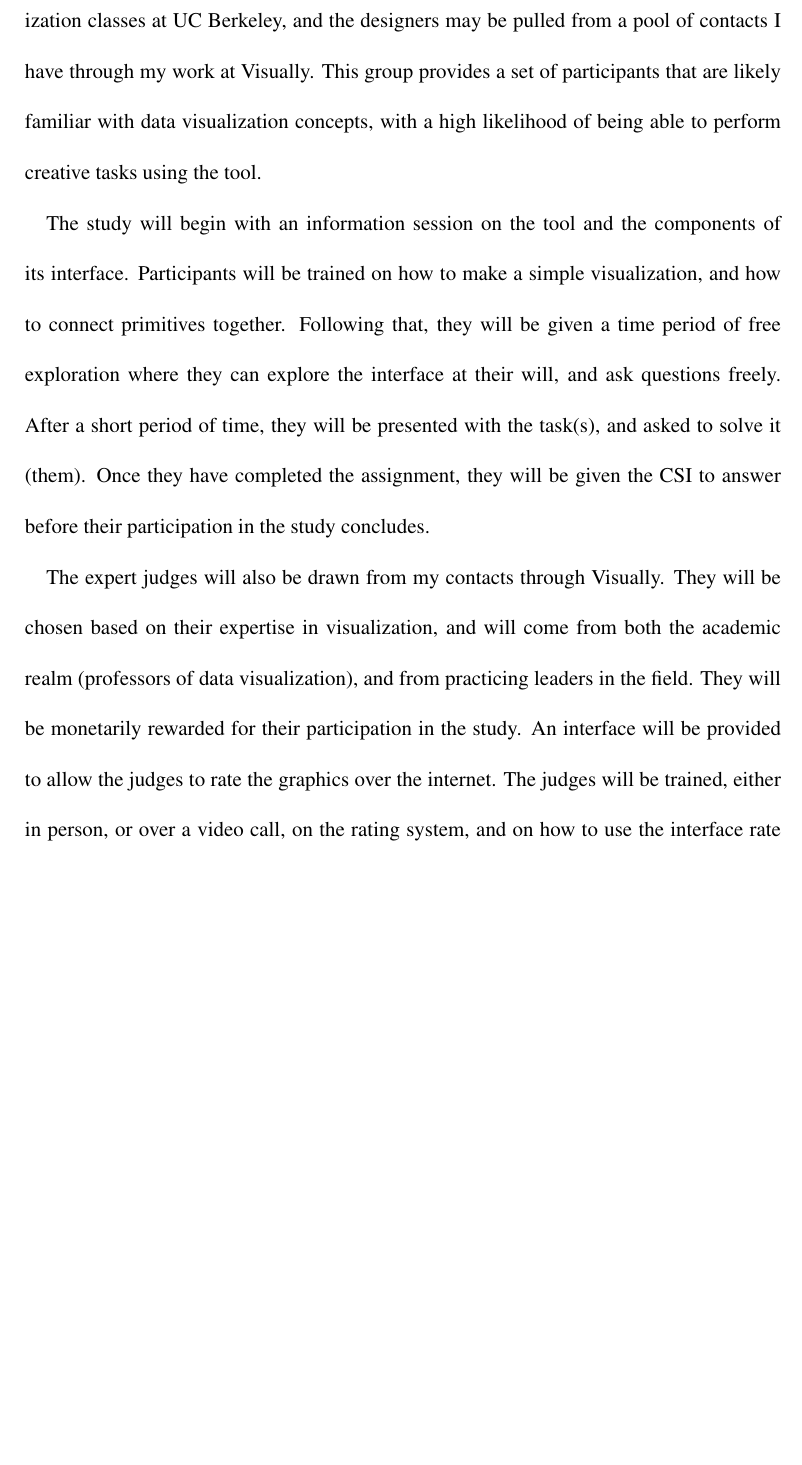
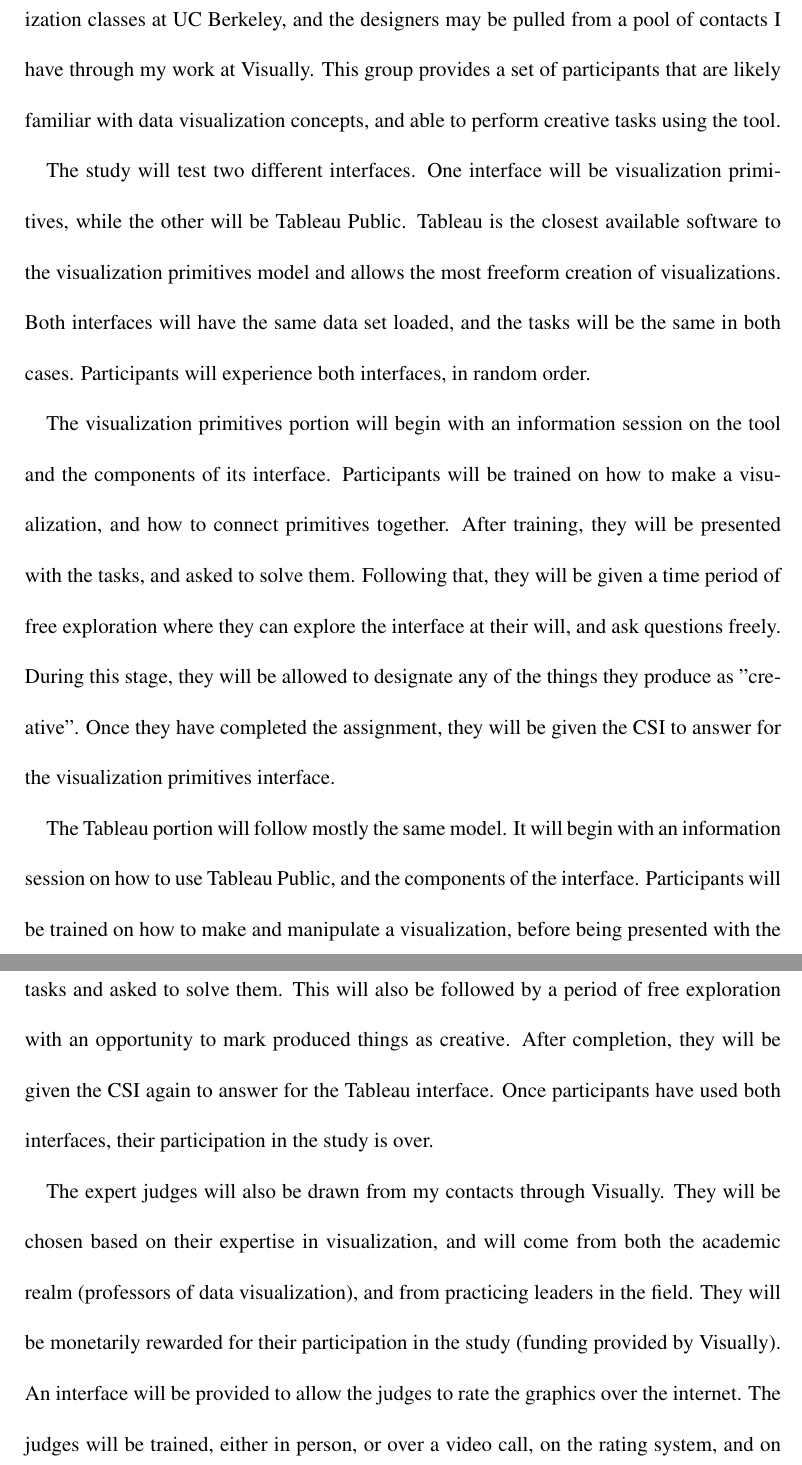
Before and after one commit to dwskau/ProposalDocument, a LaTeX thesis (dissertation.tex, which reads chapters/chapter8.tex): part of page 54 of 60 before the commit and two parts of pages 54 and 55 of 60 after it, the two joined at a grey line, cut so that both start at the same text, the shorter picture padded with empty space. Compiled offline with pdfLaTeX.

Commit message:
Edited some creativity support and the study design.

```diff
--- a/chapters/chapter8.tex
+++ b/chapters/chapter8.tex
@@ -22,17 +21,31 @@ It also means browser compatibility will not be an issue.
 
 Using contacts in the visualization domain, I have access to a handful of students studying visualization, as well as a large collection of information designers working in the visualization space.
 The student members of this group may be pulled from data visualization classes at UC Berkeley, and the designers may be pulled from a pool of contacts I have through my work at Visually.
-This group provides a set of participants that are likely familiar with data visualization concepts, with a high likelihood of being able to perform creative tasks using the tool.
+This group provides a set of participants that are likely familiar with data visualization concepts, and able to perform creative tasks using the tool.
 
-The study will begin with an information session on the tool and the components of its interface.
-Participants will be trained on how to make a simple visualization, and how to connect primitives together.
+The study will test two different interfaces.
+One interface will be visualization primitives, while the other will be Tableau Public.
+Tableau is the closest available software to the visualization primitives model and allows the most freeform creation of visualizations.
+Both interfaces will have the same data set loaded, and the tasks will be the same in both cases.
+Participants will experience both interfaces, in random order.
+
+The visualization primitives portion will begin with an information session on the tool and the components of its interface.
+Participants will be trained on how to make a visualization, and how to connect primitives together.
+After training, they will be presented with the tasks, and asked to solve them.
 Following that, they will be given a time period of free exploration where they can explore the interface at their will, and ask questions freely.
-After a short period of time, they will be presented with the task(s), and asked to solve it (them).
-Once they have completed the assignment, they will be given the CSI to answer before their participation in the study concludes.
+During this stage, they will be allowed to designate any of the things they produce as "creative".
+Once they have completed the assignment, they will be given the CSI to answer for the visualization primitives interface.
+
+The Tableau portion will follow mostly the same model.
+It will begin with an information session on how to use Tableau Public, and the components of the interface.
+Participants will be trained on how to make and manipulate a visualization, before being presented with the tasks and asked to solve them.
+This will also be followed by a period of free exploration with an opportunity to mark produced things as creative.
+After completion, they will be given the CSI again to answer for the Tableau interface.
+Once participants have used both interfaces, their participation in the study is over.
 
 The expert judges will also be drawn from my contacts through Visually.
 They will be chosen based on their expertise in visualization, and will come from both the academic realm (professors of data visualization), and from practicing leaders in the field.
-They will be monetarily rewarded for their participation in the study.
+They will be monetarily rewarded for their participation in the study (funding provided by Visually).
 An interface will be provided to allow the judges to rate the graphics over the internet.
 The judges will be trained, either in person, or over a video call, on the rating system, and on how to use the interface rate each participant produced visualization.
 The judges will be instructed to do these activities alone, without consultation with others, to ensure they do not influence each other.
```
Also changed, not shown: chapters/chapter2.tex (+9 -3 lines), dissertation.bib (+16 -0 lines), dissertation.bbl, chapters/chapter8.tex (9 more changed lines), 5 other files.
